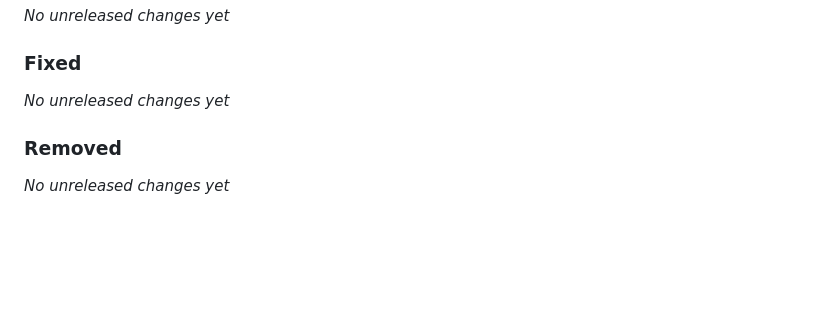
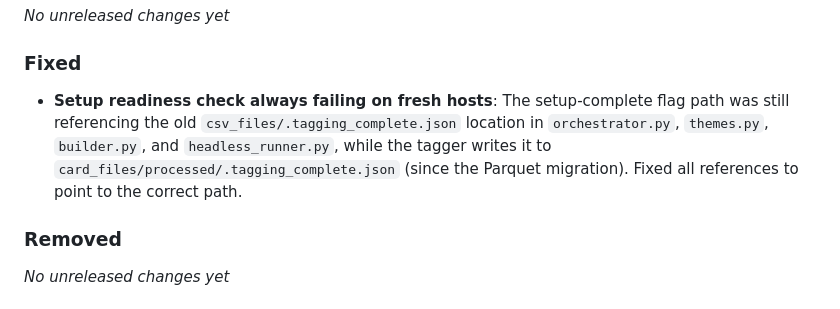
Before and after one commit to mwisnowski/mtg_python_deckbuilder, a Markdown page: CHANGELOG.md, the part around the change. Rendered like a GitHub page; blank space fills up the shorter version.

```diff
--- a/CHANGELOG.md
+++ b/CHANGELOG.md
@@ -15,7 +15,7 @@ _No unreleased changes yet_
 _No unreleased changes yet_
 
 ### Fixed
-_No unreleased changes yet_
+- **Setup readiness check always failing on fresh hosts**: The setup-complete flag path was still referencing the old `csv_files/.tagging_complete.json` location in `orchestrator.py`, `themes.py`, `builder.py`, and `headless_runner.py`, while the tagger writes it to `card_files/processed/.tagging_complete.json` (since the Parquet migration). Fixed all references to point to the correct path.
 
 ### Removed
 _No unreleased changes yet_
```
Also changed, not shown: DOCKER.md (+1 -1 lines), README.md (+1 -1 lines).
